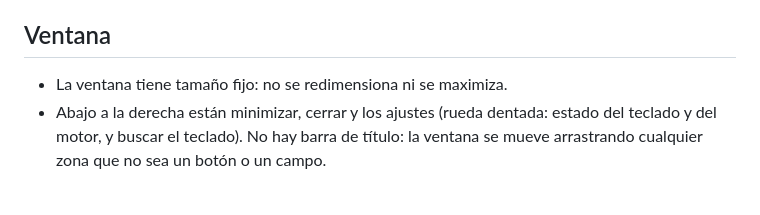
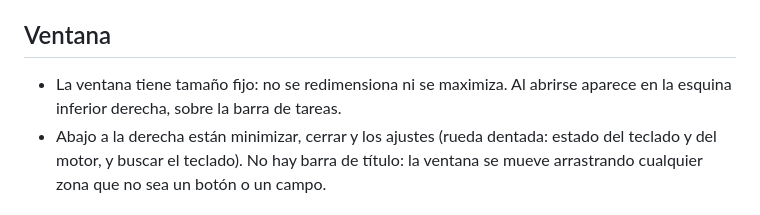
Before and after one commit to Revienkek/RevienDocker, a Markdown page: README.md, the part around the change. Rendered like a GitHub page.

Commit message:
0.0.8: posición inicial en la esquina inferior derecha y bocetos del logotipo en docs

```diff
--- a/README.md
+++ b/README.md
@@ -33,7 +33,7 @@ Elige el modo en el selector de arriba. El lápiz de cada control abre sus ajust
 
 ## Ventana
 
-- La ventana tiene tamaño fijo: no se redimensiona ni se maximiza.
+- La ventana tiene tamaño fijo: no se redimensiona ni se maximiza. Al abrirse aparece en la esquina inferior derecha, sobre la barra de tareas.
 - Abajo a la derecha están minimizar, cerrar y los ajustes (rueda dentada: estado del teclado y del motor, y buscar el teclado). No hay barra de título: la ventana se mueve arrastrando cualquier zona que no sea un botón o un campo.
 
 ## Estructura del repositorio
```
Also changed, not shown: CHANGELOG.md (+1 -0 lines), PRODUCT.md (+1 -0 lines), docs/3D.jpg (added), docs/ASD.jpg (added), docs/Desmontado.jpg (added), 1 other file.
